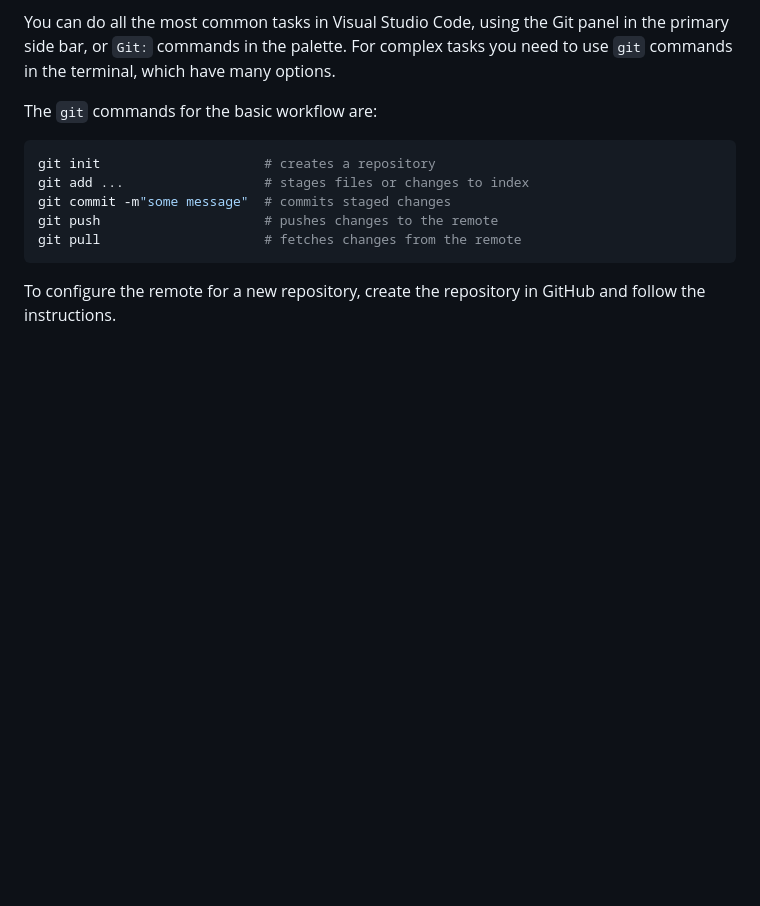
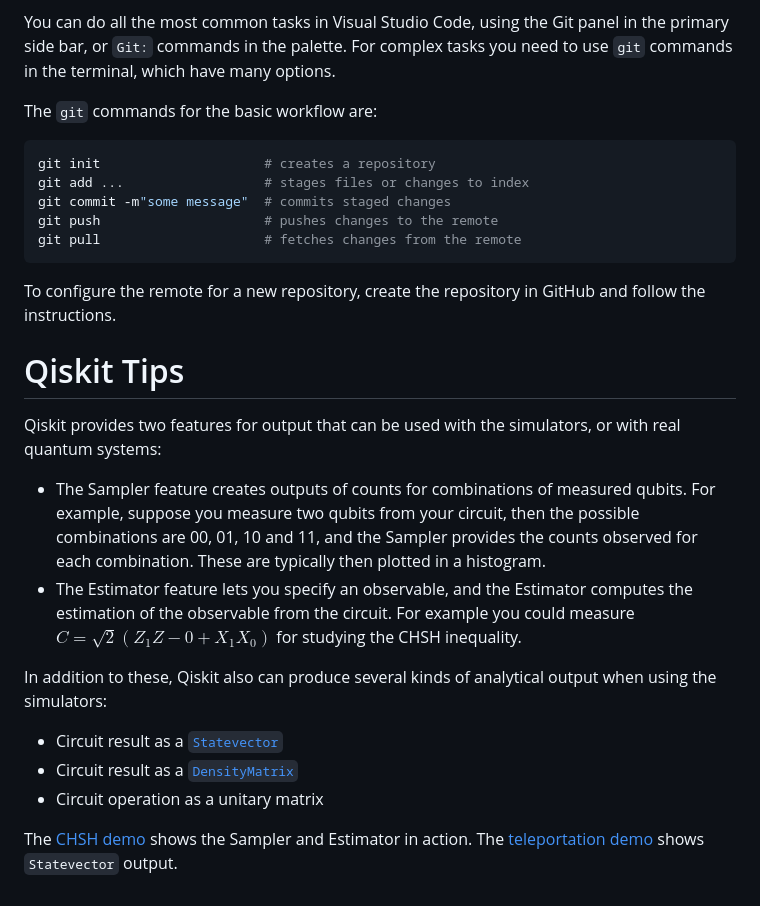
Before and after one commit to johnbhurst/qiskit-demo, a Markdown page: README.md, the part around the change. Rendered like a GitHub page; blank space fills up the shorter version.

Commit message:
docs: Added Qiskit Tips.

````diff
--- a/README.md
+++ b/README.md
@@ -153,3 +153,19 @@ git pull                     # fetches changes from the remote
 ```
 
 To configure the remote for a new repository, create the repository in GitHub and follow the instructions.
+
+# Qiskit Tips
+
+Qiskit provides two features for output that can be used with the simulators, or with real quantum systems:
+
+* The Sampler feature creates outputs of counts for combinations of measured qubits. For example, suppose you measure two qubits from your circuit, then the possible combinations are 00, 01, 10 and 11, and the Sampler provides the counts observed for each combination. These are typically then plotted in a histogram.
+* The Estimator feature lets you specify an observable, and the Estimator computes the estimation of the observable from the circuit. For example you could measure $C=\sqrt{2}(Z_1Z-0+X_1X_0)$ for studying the CHSH inequality.
+
+In addition to these, Qiskit also can produce several kinds of analytical output when using the simulators:
+
+* Circuit result as a [`Statevector`](https://docs.quantum.ibm.com/api/qiskit/qiskit.quantum_info.Statevector)
+* Circuit result as a [`DensityMatrix`](https://docs.quantum.ibm.com/api/qiskit/qiskit.quantum_info.DensityMatrix)
+* Circuit operation as a unitary matrix
+
+The [CHSH demo](chsh.ipynb) shows the Sampler and Estimator in action.
+The [teleportation demo](teleportation.ipynb) shows `Statevector` output.
````
